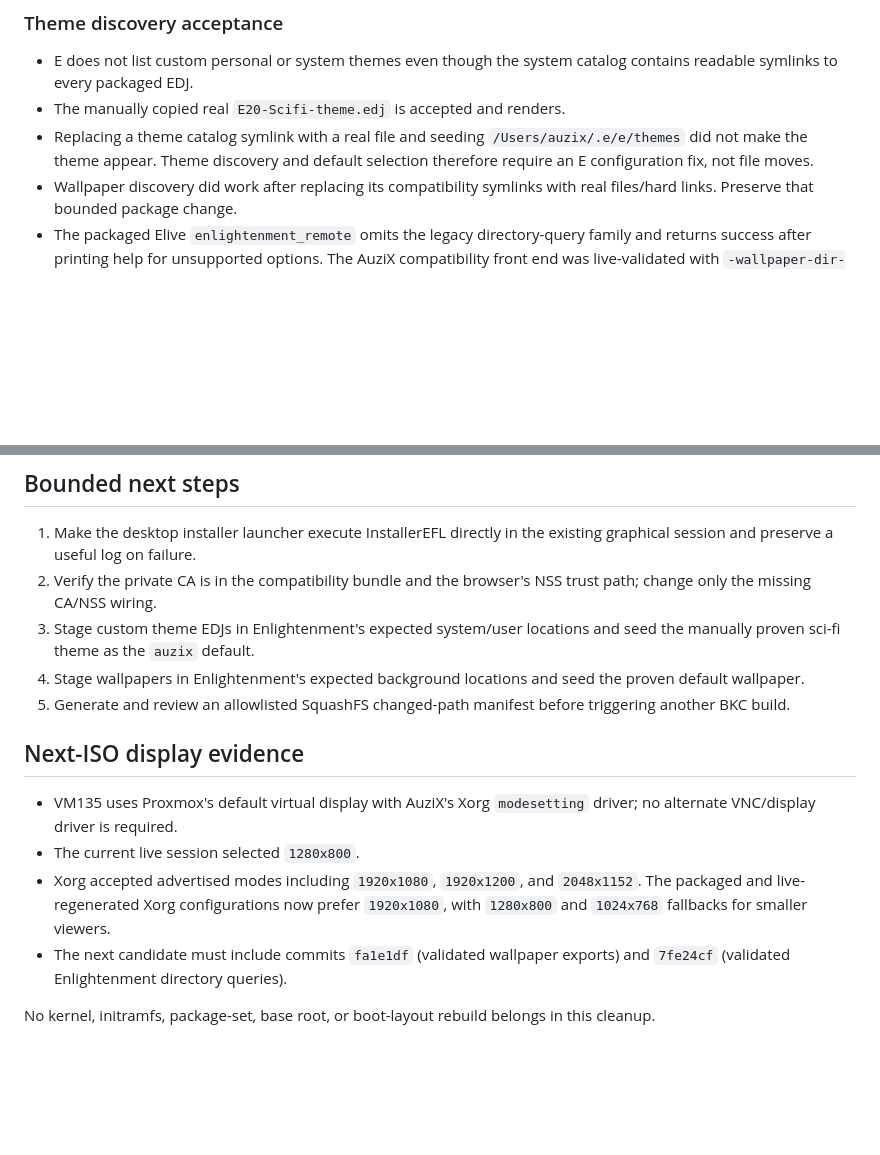
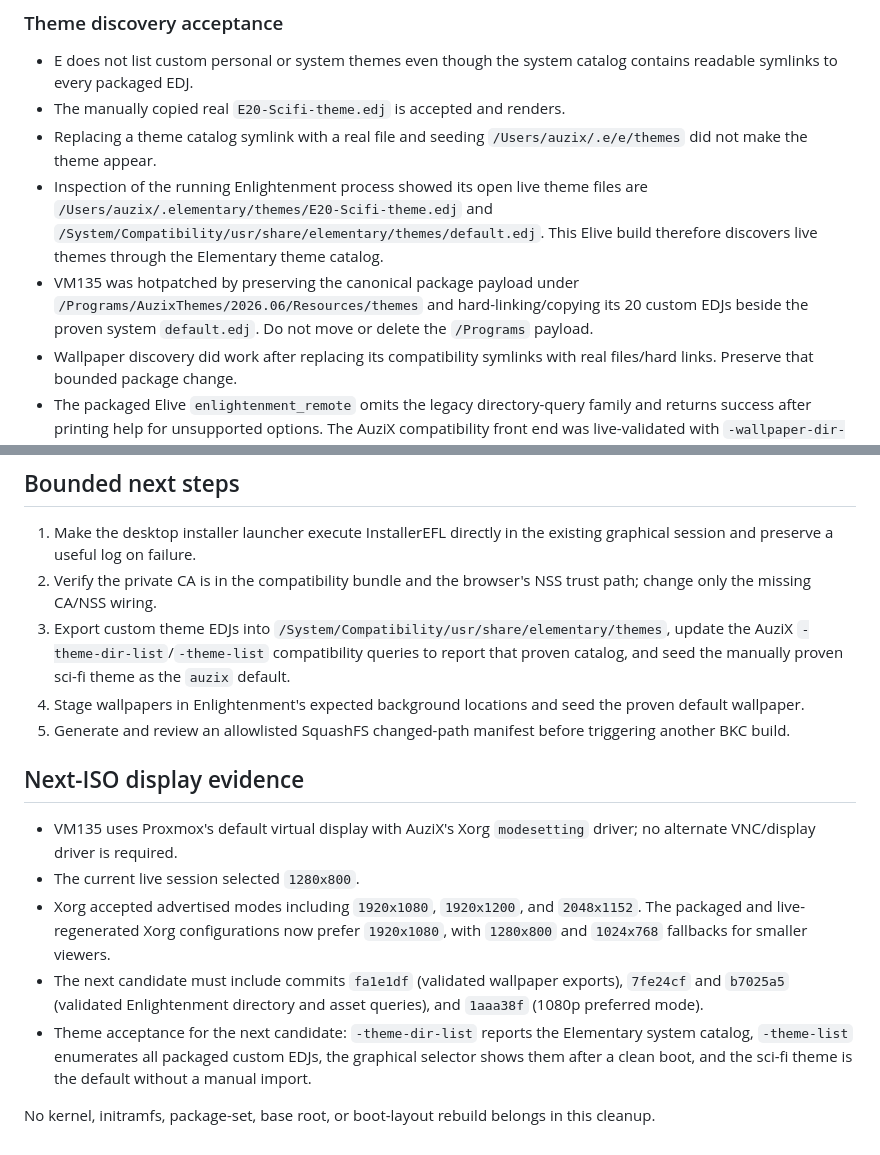
Before and after one commit to auzieman/AuziX, a Markdown page: docs/vm135-live-recovery-review-20260806.md, 2 parts joined by grey strips. Drawn GitHub-style; blank space fills up the shorter version.

Commit message:
Record proven live theme catalog

```diff
--- a/docs/vm135-live-recovery-review-20260806.md
+++ b/docs/vm135-live-recovery-review-20260806.md
@@ -96,8 +96,15 @@ Its reviewed delta is limited to live SSH access and InstallerEFL files.
   catalog contains readable symlinks to every packaged EDJ.
 - The manually copied real `E20-Scifi-theme.edj` is accepted and renders.
 - Replacing a theme catalog symlink with a real file and seeding
-  `/Users/auzix/.e/e/themes` did not make the theme appear. Theme discovery and
-  default selection therefore require an E configuration fix, not file moves.
+  `/Users/auzix/.e/e/themes` did not make the theme appear.
+- Inspection of the running Enlightenment process showed its open live theme
+  files are `/Users/auzix/.elementary/themes/E20-Scifi-theme.edj` and
+  `/System/Compatibility/usr/share/elementary/themes/default.edj`. This Elive
+  build therefore discovers live themes through the Elementary theme catalog.
+- VM135 was hotpatched by preserving the canonical package payload under
+  `/Programs/AuzixThemes/2026.06/Resources/themes` and hard-linking/copying its
+  20 custom EDJs beside the proven system `default.edj`. Do not move or delete
+  the `/Programs` payload.
 - Wallpaper discovery did work after replacing its compatibility symlinks with
   real files/hard links. Preserve that bounded package change.
 - The packaged Elive `enlightenment_remote` omits the legacy directory-query
@@ -115,8 +122,10 @@ Its reviewed delta is limited to live SSH access and InstallerEFL files.
    existing graphical session and preserve a useful log on failure.
 2. Verify the private CA is in the compatibility bundle and the browser's NSS
    trust path; change only the missing CA/NSS wiring.
-3. Stage custom theme EDJs in Enlightenment's expected system/user locations
-   and seed the manually proven sci-fi theme as the `auzix` default.
+3. Export custom theme EDJs into
+   `/System/Compatibility/usr/share/elementary/themes`, update the AuziX
+   `-theme-dir-list`/`-theme-list` compatibility queries to report that proven
+   catalog, and seed the manually proven sci-fi theme as the `auzix` default.
 4. Stage wallpapers in Enlightenment's expected background locations and seed
    the proven default wallpaper.
 5. Generate and review an allowlisted SquashFS changed-path manifest before
@@ -131,7 +140,12 @@ Its reviewed delta is limited to live SSH access and InstallerEFL files.
   `2048x1152`. The packaged and live-regenerated Xorg configurations now prefer
   `1920x1080`, with `1280x800` and `1024x768` fallbacks for smaller viewers.
 - The next candidate must include commits `fa1e1df` (validated wallpaper
-  exports) and `7fe24cf` (validated Enlightenment directory queries).
+  exports), `7fe24cf` and `b7025a5` (validated Enlightenment directory and
+  asset queries), and `1aaa38f` (1080p preferred mode).
+- Theme acceptance for the next candidate: `-theme-dir-list` reports the
+  Elementary system catalog, `-theme-list` enumerates all packaged custom
+  EDJs, the graphical selector shows them after a clean boot, and the sci-fi
+  theme is the default without a manual import.
 
 No kernel, initramfs, package-set, base root, or boot-layout rebuild belongs in
 this cleanup.
```
